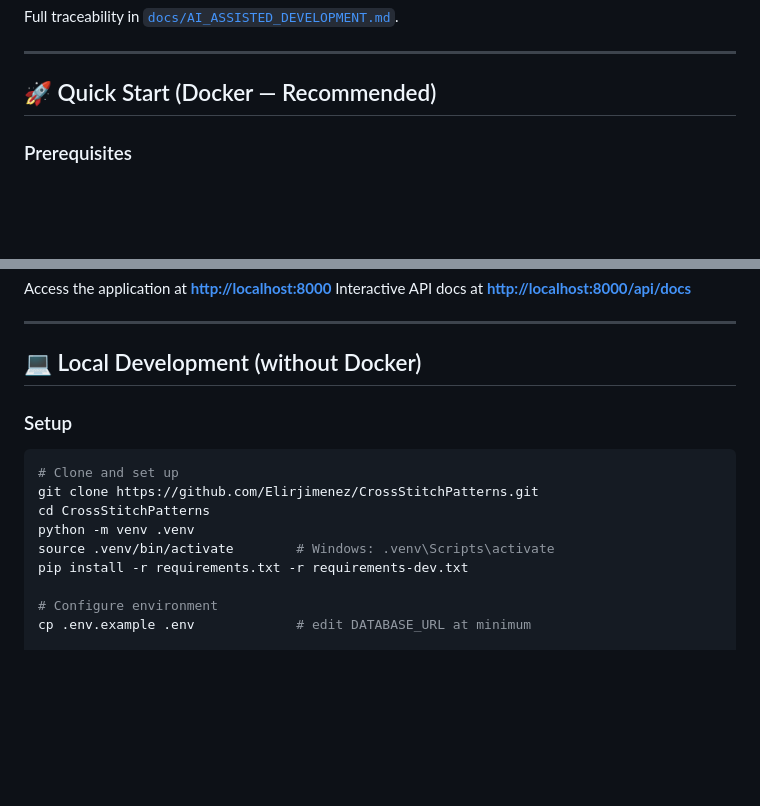
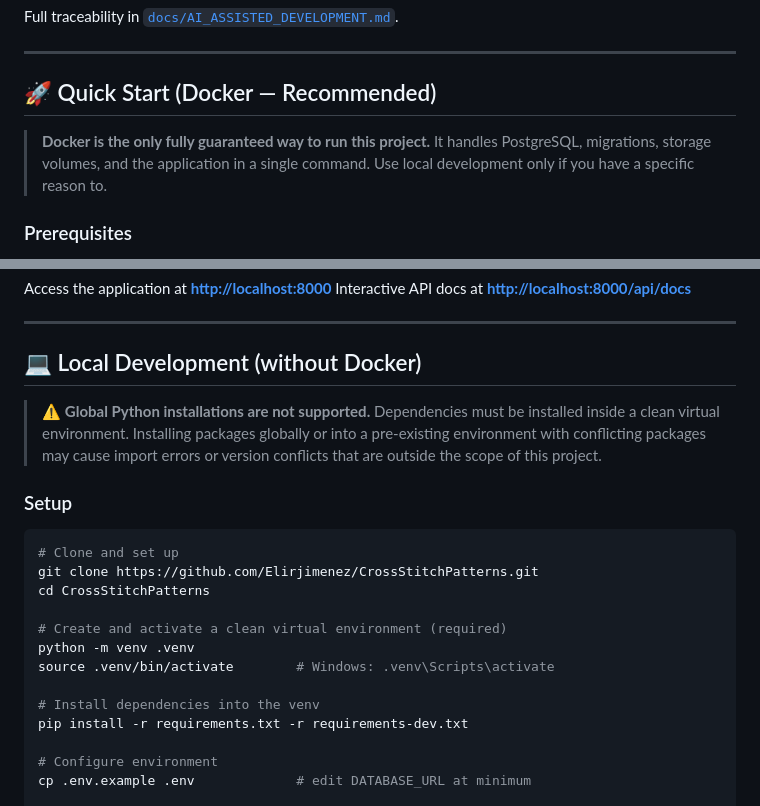
Before and after one commit to Elirjimenez/CrossStitchPatterns, a Markdown page: README.md, 2 parts joined by grey strips. GitHub-like rendering; blank space fills up the shorter version.

Commit message:
docs: emphasise Docker as recommended setup, warn against global installs
Add a prominent callout to the Docker Quick Start section stating it is
the only fully guaranteed way to run the project. Add a warning to the
local development section that a clean virtual environment is required
and global Python installations are not supported.

Co-Authored-By: Claude Sonnet 4.6 <noreply@anthropic.com>

````diff
--- a/README.md
+++ b/README.md
@@ -154,6 +154,10 @@ Full traceability in [`docs/AI_ASSISTED_DEVELOPMENT.md`](./docs/AI_ASSISTED_DEVE
 
 ## 🚀 Quick Start (Docker — Recommended)
 
+> **Docker is the only fully guaranteed way to run this project.**
+> It handles PostgreSQL, migrations, storage volumes, and the application
+> in a single command. Use local development only if you have a specific reason to.
+
 ### Prerequisites
 - Docker 20.10+
 - Docker Compose 2.0+
@@ -176,14 +180,23 @@ Interactive API docs at **<http://localhost:8000/api/docs>**
 
 ## 💻 Local Development (without Docker)
 
+> ⚠️ **Global Python installations are not supported.** Dependencies must be
+> installed inside a clean virtual environment. Installing packages globally or
+> into a pre-existing environment with conflicting packages may cause import
+> errors or version conflicts that are outside the scope of this project.
+
 ### Setup
 
 ```bash
 # Clone and set up
 git clone https://github.com/Elirjimenez/CrossStitchPatterns.git
 cd CrossStitchPatterns
+
+# Create and activate a clean virtual environment (required)
 python -m venv .venv
 source .venv/bin/activate        # Windows: .venv\Scripts\activate
+
+# Install dependencies into the venv
 pip install -r requirements.txt -r requirements-dev.txt
 
 # Configure environment
````
